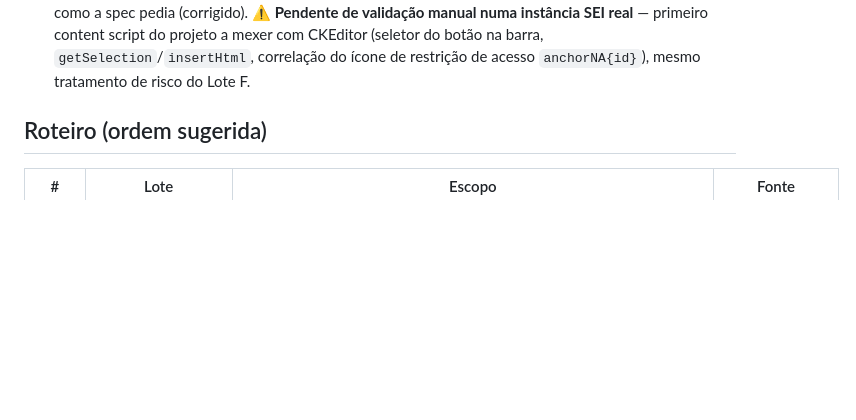
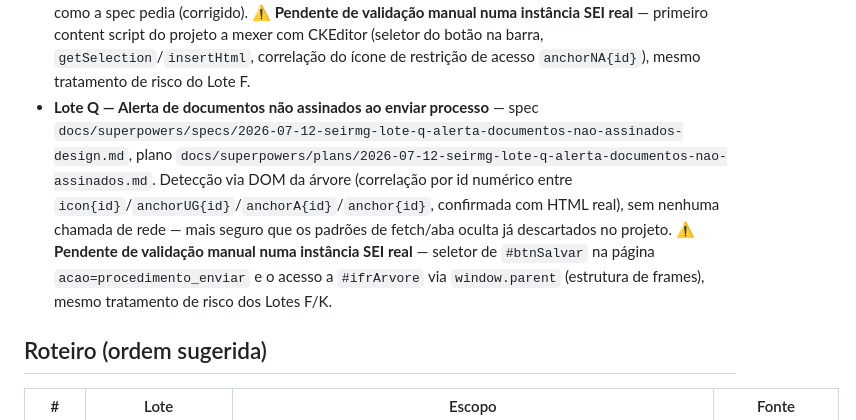
Before and after one commit to brunofreitasspe/seirmg, a Markdown page: docs/ROADMAP-LOTES.md, the part around the change. Drawn GitHub-style; blank space fills up the shorter version.

Commit message:
docs(seirmg): marca Lote Q como entregue no roadmap

```diff
--- a/docs/ROADMAP-LOTES.md
+++ b/docs/ROADMAP-LOTES.md
@@ -22,6 +22,7 @@
 - **Lote O — Integração Planka** (cliente HTTP configurável, permissão de host dinâmica, tela de status/teste de conexão, link "Ver Planka" + popover e verificação em lote no Controle de Processos) — entregue via brainstorming direto (fora do ciclo lote-a-lote formal), `infra/planka-auth/` (backend n8n) + código da extensão. Ver [[project-seirmg]] na memória do projeto pra detalhes/commits — não documentado aqui como spec/plano lettered.
 - **Lote L (núcleo) — Favoritar processos + painel de Favoritos** — spec `docs/superpowers/specs/2026-07-10-seirmg-lote-l-favoritos-nucleo-design.md`, plano `docs/superpowers/plans/2026-07-10-seirmg-lote-l-favoritos-nucleo.md`. Enriquecido em 2026-07-11 (spec `docs/superpowers/specs/2026-07-11-seirmg-favoritos-painel-enriquecido-design.md`, plano `docs/superpowers/plans/2026-07-11-seirmg-favoritos-painel-enriquecido.md` + fixes subsequentes direto com o usuário): painel agora mostra marcador (nome+cor+ícone nativos), Controle de Prazo nativo (data+dias), atribuição e especificação. Indicador nativo de "documento novo" (triângulo amarelo) ficou de fora — seletor não verificado numa instância real. Escopo "avançado" (etiquetas coloridas, mapas Leaflet, categorias, prazo com edição avançada, export/import) continua no item L do roteiro abaixo.
 - **Lote K — Ferramentas de IA no editor de documentos** — spec `docs/superpowers/specs/2026-07-11-seirmg-lote-k-ferramentas-ia-design.md`, plano `docs/superpowers/plans/2026-07-11-seirmg-lote-k-ferramentas-ia.md`. ChatGPT/Gemini/Claude por API oficial (chave própria do usuário) + JusIA por link de atalho (sem API pública, sem logo bundlado — usa favicon ao vivo). Decisão de princípio: nunca automatizar/raspar sessão de consumidor de nenhuma IA (incluindo NotebookLM, avaliado e descartado por falta de API simples). Segurança: confirmação explícita obrigatória a cada uso (não detecção automática como única trava) + resposta sempre em pré-visualização, nunca insere sozinho. Revisão final (Opus) confirmou a arquitetura de consentimento sólida ponta-a-ponta; 2 Important corrigidos pós-revisão (commit `8c1d234`): timeout de 8s herdado quebrava respostas de IA mais lentas (agora 60s só nesse relay), e "Prompt livre" sem seleção não usava o documento inteiro como a spec pedia (corrigido). ⚠️ **Pendente de validação manual numa instância SEI real** — primeiro content script do projeto a mexer com CKEditor (seletor do botão na barra, `getSelection`/`insertHtml`, correlação do ícone de restrição de acesso `anchorNA{id}`), mesmo tratamento de risco do Lote F.
+- **Lote Q — Alerta de documentos não assinados ao enviar processo** — spec `docs/superpowers/specs/2026-07-12-seirmg-lote-q-alerta-documentos-nao-assinados-design.md`, plano `docs/superpowers/plans/2026-07-12-seirmg-lote-q-alerta-documentos-nao-assinados.md`. Detecção via DOM da árvore (correlação por id numérico entre `icon{id}`/`anchorUG{id}`/`anchorA{id}`/`anchor{id}`, confirmada com HTML real), sem nenhuma chamada de rede — mais seguro que os padrões de fetch/aba oculta já descartados no projeto. ⚠️ **Pendente de validação manual numa instância SEI real** — seletor de `#btnSalvar` na página `acao=procedimento_enviar` e o acesso a `#ifrArvore` via `window.parent` (estrutura de frames), mesmo tratamento de risco dos Lotes F/K.
 
 ## Roteiro (ordem sugerida)
 
```
